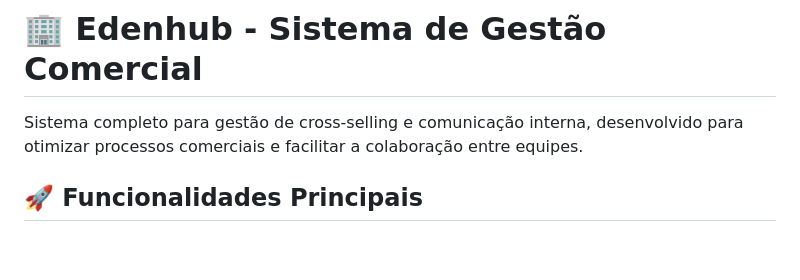
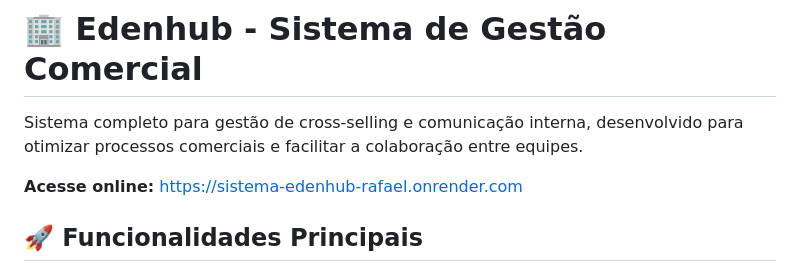
Before and after one commit to Rafael-Albuquerque06/Sistema-Edenhub, a Markdown page: README.md, the part around the change. Rendered like a GitHub page; blank space fills up the shorter version.

Commit message:
docs: adiciona link do deploy no Render ao README

```diff
--- a/README.md
+++ b/README.md
@@ -1,6 +1,8 @@
 # 🏢 Edenhub - Sistema de Gestão Comercial
 
 Sistema completo para gestão de cross-selling e comunicação interna, desenvolvido para otimizar processos comerciais e facilitar a colaboração entre equipes.
+
+**Acesse online:** https://sistema-edenhub-rafael.onrender.com
 
 ## 🚀 Funcionalidades Principais
 
```
